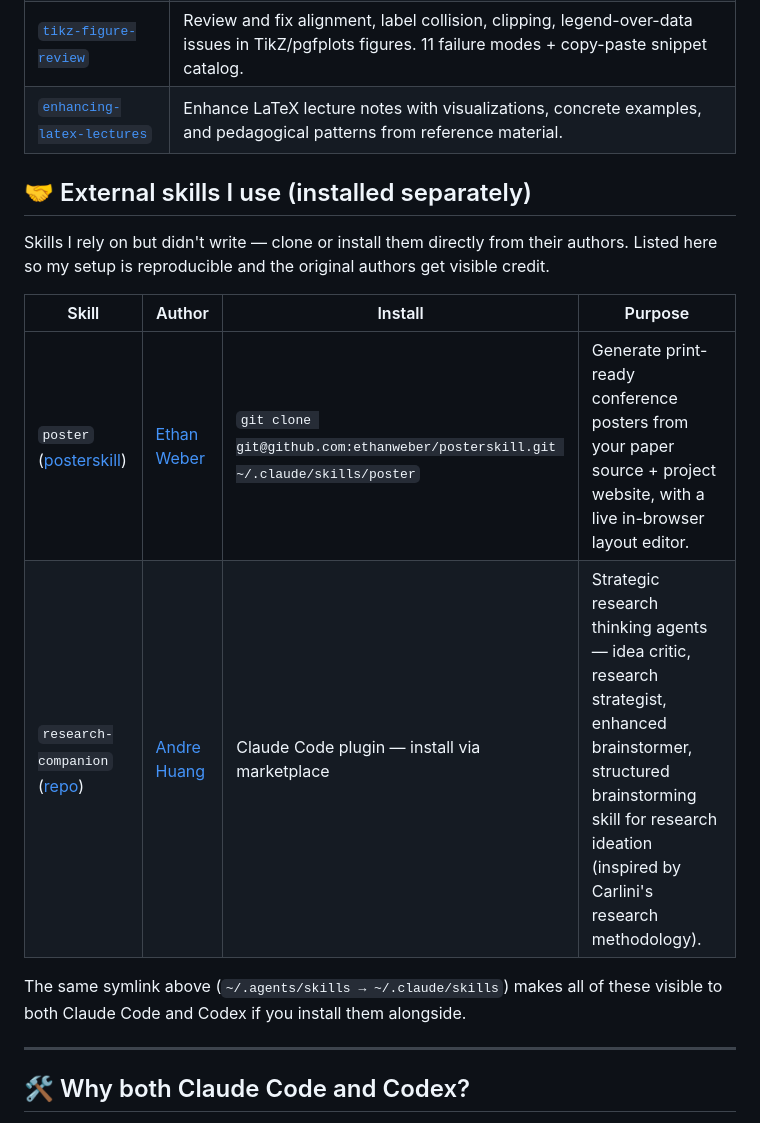
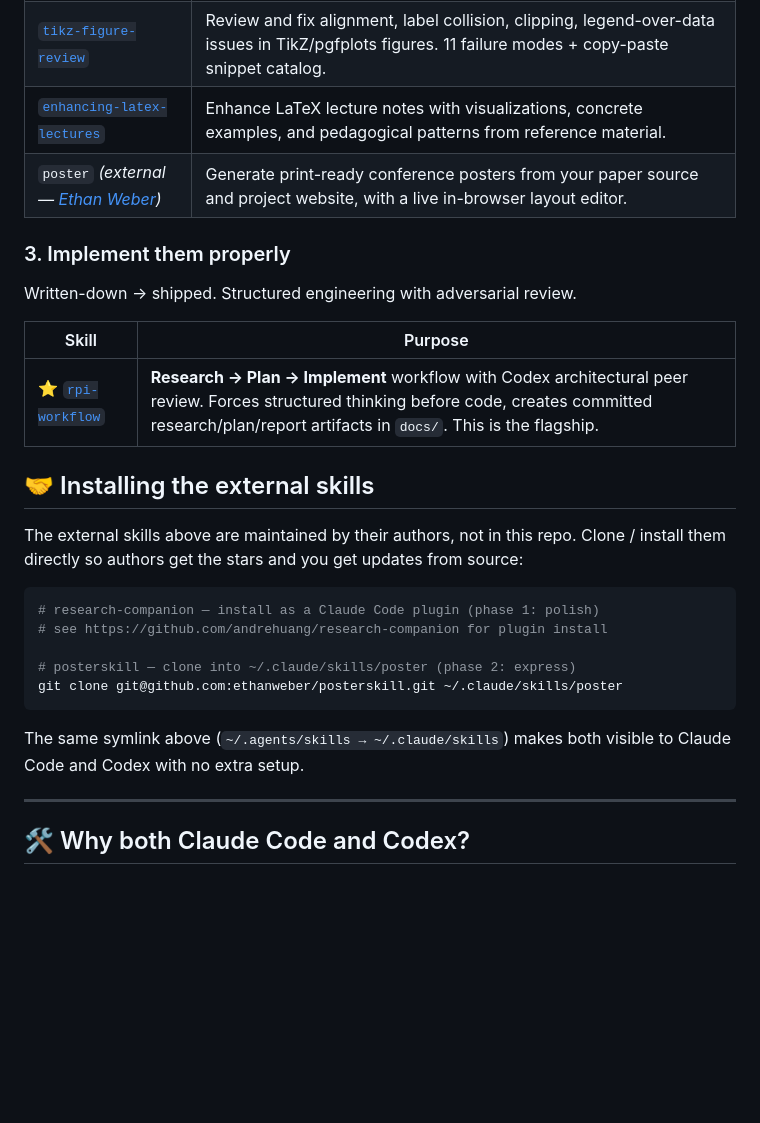
Before and after one commit to shubham0704/claude-skills, a Markdown page: README.md, the part around one of its changes. Rendered like a GitHub page; blank space fills up the shorter version.

````diff
--- a/README.md
+++ b/README.md
@@ -77,21 +101,32 @@ implement cycle.
 | [`refining-ml-papers`](refining-ml-papers/) | Revise ML/scientific LaTeX papers based on reviewer or advisor feedback — structural reorganization, table instantiation, cross-file deduplication. |
 | [`tikz-figure-review`](tikz-figure-review/) | Review and fix alignment, label collision, clipping, legend-over-data issues in TikZ/pgfplots figures. 11 failure modes + copy-paste snippet catalog. |
 | [`enhancing-latex-lectures`](enhancing-latex-lectures/) | Enhance LaTeX lecture notes with visualizations, concrete examples, and pedagogical patterns from reference material. |
+| `poster` *(external — [Ethan Weber](https://github.com/ethanweber/posterskill))* | Generate print-ready conference posters from your paper source and project website, with a live in-browser layout editor. |
 
-## 🤝 External skills I use (installed separately)
+### 3. Implement them properly
 
-Skills I rely on but didn't write — clone or install them directly
-from their authors. Listed here so my setup is reproducible and the
-original authors get visible credit.
+Written-down → shipped. Structured engineering with adversarial review.
 
-| Skill | Author | Install | Purpose |
-|-------|--------|---------|---------|
-| `poster` ([posterskill](https://github.com/ethanweber/posterskill)) | [Ethan Weber](https://github.com/ethanweber) | `git clone git@github.com:ethanweber/posterskill.git ~/.claude/skills/poster` | Generate print-ready conference posters from your paper source + project website, with a live in-browser layout editor. |
-| `research-companion` ([repo](https://github.com/andrehuang/research-companion)) | [Andre Huang](https://github.com/andrehuang) | Claude Code plugin — install via marketplace | Strategic research thinking agents — idea critic, research strategist, enhanced brainstormer, structured brainstorming skill for research ideation (inspired by Carlini's research methodology). |
+| Skill | Purpose |
+|-------|---------|
+| ⭐ [`rpi-workflow`](rpi-workflow/) | **Research → Plan → Implement** workflow with Codex architectural peer review. Forces structured thinking before code, creates committed research/plan/report artifacts in `docs/`. This is the flagship. |
+
+## 🤝 Installing the external skills
+
+The external skills above are maintained by their authors, not in
+this repo. Clone / install them directly so authors get the stars
+and you get updates from source:
+
+```bash
+# research-companion — install as a Claude Code plugin (phase 1: polish)
+# see https://github.com/andrehuang/research-companion for plugin install
+
+# posterskill — clone into ~/.claude/skills/poster (phase 2: express)
+git clone git@github.com:ethanweber/posterskill.git ~/.claude/skills/poster
+```
 
 The same symlink above (`~/.agents/skills → ~/.claude/skills`) makes
-all of these visible to both Claude Code and Codex if you install
-them alongside.
+both visible to Claude Code and Codex with no extra setup.
 
 ---
 
````
Also changed, not shown: other parts of README.md (+54 -30 lines).
